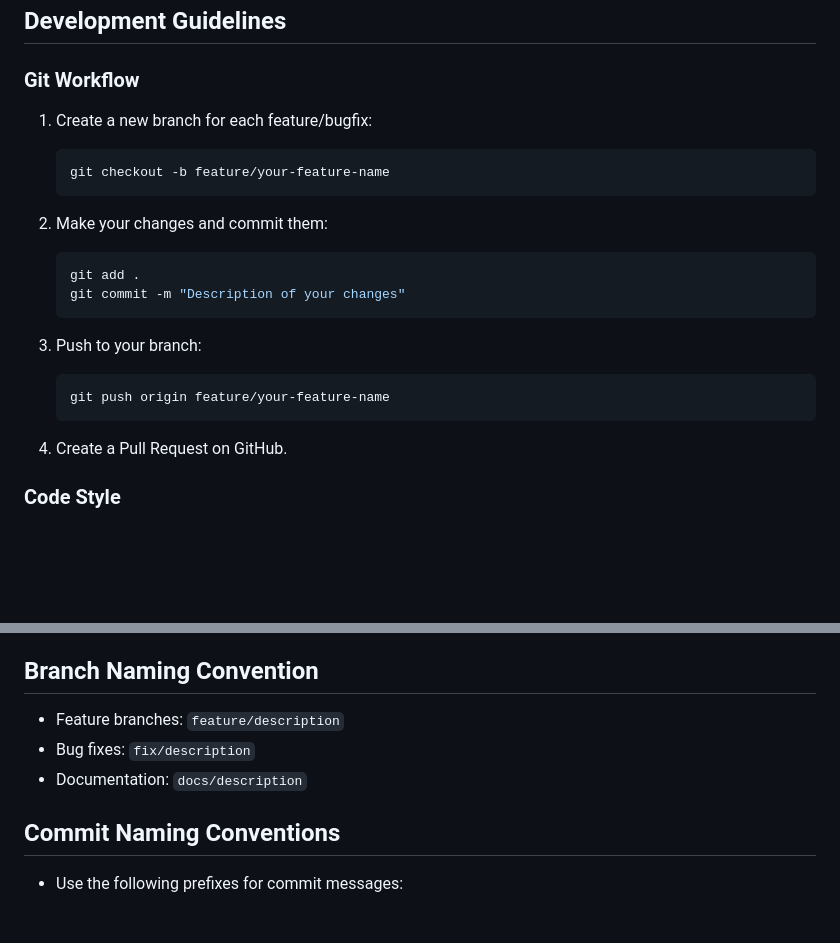
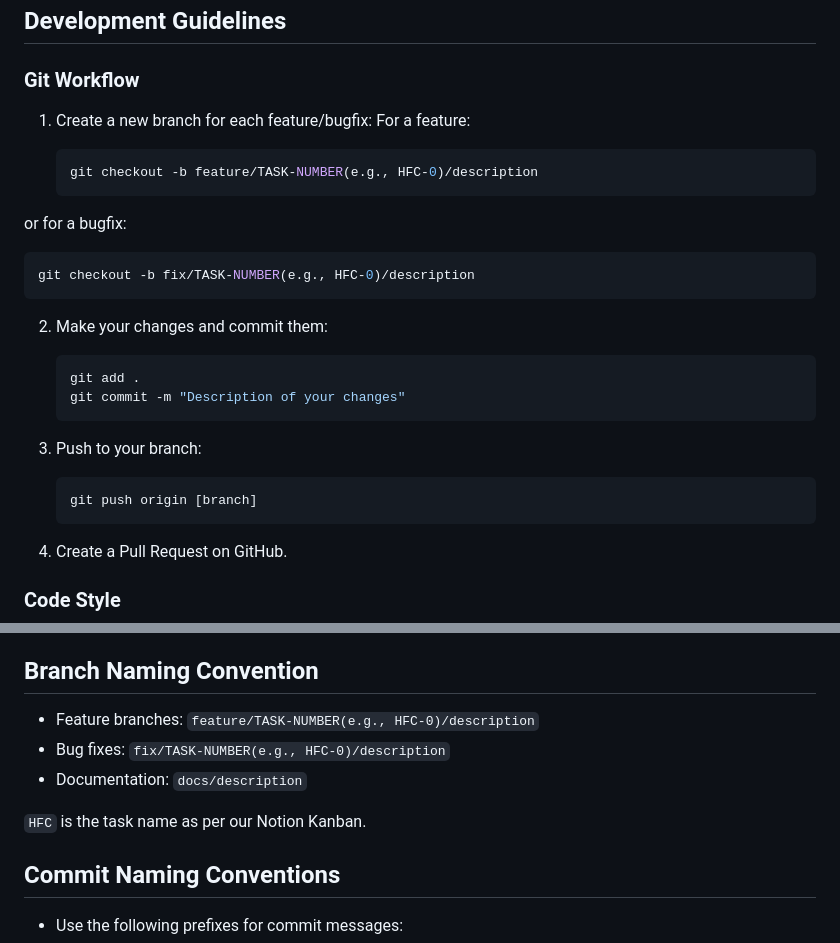
Before and after one commit to minerva-university/cs162-hc-feedback, a Markdown page: README.md, 2 parts joined by grey strips. GitHub-like rendering; blank space fills up the shorter version.

````diff
--- a/README.md
+++ b/README.md
@@ -55,9 +55,16 @@ cs162-hc-feedback/
 ### Git Workflow
 
 1. Create a new branch for each feature/bugfix:
+For a feature:
 
    ```bash
-   git checkout -b feature/your-feature-name
+   git checkout -b feature/TASK-NUMBER(e.g., HFC-0)/description
+   ```
+
+or for a bugfix:
+
+   ```bash
+   git checkout -b fix/TASK-NUMBER(e.g., HFC-0)/description
    ```
 
 2. Make your changes and commit them:
@@ -70,7 +77,7 @@ cs162-hc-feedback/
 3. Push to your branch:
 
    ```bash
-   git push origin feature/your-feature-name
+   git push origin [branch]
    ```
 
 4. Create a Pull Request on GitHub.
@@ -94,9 +101,11 @@ cs162-hc-feedback/
 
 ## Branch Naming Convention
 
-- Feature branches: `feature/description`
-- Bug fixes: `fix/description`
+- Feature branches: `feature/TASK-NUMBER(e.g., HFC-0)/description`
+- Bug fixes: `fix/TASK-NUMBER(e.g., HFC-0)/description`
 - Documentation: `docs/description`
+
+`HFC` is the task name as per our Notion Kanban.
 
 ## Commit Naming Conventions
 
````
